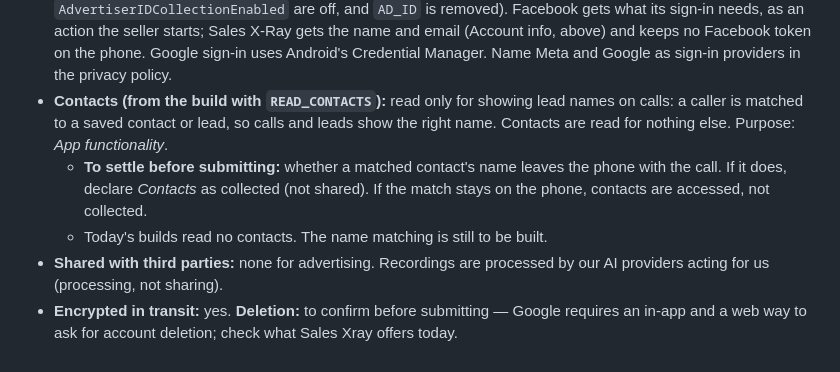
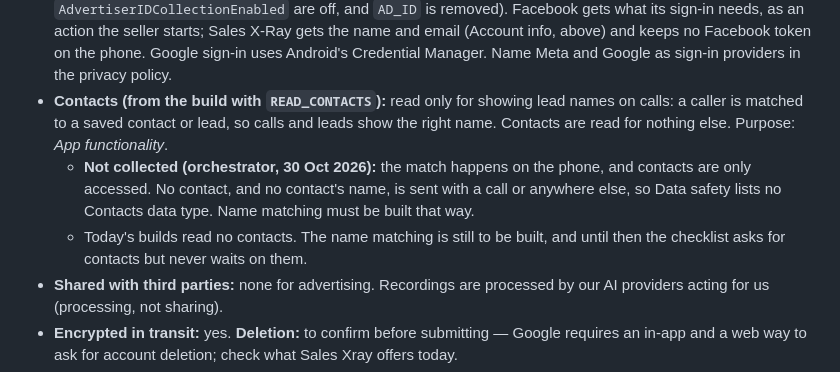
Before and after one commit to authorityclosers/sales-xray-apps, a Markdown page: apps/phone/PLAY-STORE.md, the part around the change. GitHub-like rendering.

Commit message:
Data safety: contacts are matched on the phone and only accessed, never sent with a call or anywhere else, so no Contacts data type is declared (orchestrator, 30 Oct 2026)
Co-Authored-By: Claude Opus 5.5 <noreply@anthropic.com>

```diff
--- a/apps/phone/PLAY-STORE.md
+++ b/apps/phone/PLAY-STORE.md
@@ -48,8 +48,8 @@ If Google refuses the Call log declaration, the Play build drops `READ_CALL_LOG`
 - **Crash logs and diagnostics (S6, Firebase Crashlytics):** collected, not shared, required (no switch). Data types: *Crash logs*, *Diagnostics*, and *Device or other IDs* (a Firebase installation ID, not linked to the seller). Purpose: *App functionality* and *Analytics* (finding and fixing crashes). Google Firebase processes them for us. A report carries the stack trace, device model, Android version, app version, store and web-copy version; never the seller's name, email, leads, numbers or recordings. Reports start once the phone has Sales X-Ray's alert settings (the same Firebase project as lead alerts). Name Firebase Crashlytics in the privacy policy before submitting.
 - **Facebook Login (Facebook SDK 18.3, from 23 Oct 2026):** used only when the seller taps "Continue with Facebook". It has no app events and no advertising ID (`AutoLogAppEventsEnabled` and `AdvertiserIDCollectionEnabled` are off, and `AD_ID` is removed). Facebook gets what its sign-in needs, as an action the seller starts; Sales X-Ray gets the name and email (Account info, above) and keeps no Facebook token on the phone. Google sign-in uses Android's Credential Manager. Name Meta and Google as sign-in providers in the privacy policy.
 - **Contacts (from the build with `READ_CONTACTS`):** read only for showing lead names on calls: a caller is matched to a saved contact or lead, so calls and leads show the right name. Contacts are read for nothing else. Purpose: *App functionality*.
-  - **To settle before submitting:** whether a matched contact's name leaves the phone with the call. If it does, declare *Contacts* as collected (not shared). If the match stays on the phone, contacts are accessed, not collected.
-  - Today's builds read no contacts. The name matching is still to be built.
+  - **Not collected (orchestrator, 30 Oct 2026):** the match happens on the phone, and contacts are only accessed. No contact, and no contact's name, is sent with a call or anywhere else, so Data safety lists no Contacts data type. Name matching must be built that way.
+  - Today's builds read no contacts. The name matching is still to be built, and until then the checklist asks for contacts but never waits on them.
 - **Shared with third parties:** none for advertising. Recordings are processed by our AI providers acting for us (processing, not sharing).
 - **Encrypted in transit:** yes. **Deletion:** to confirm before submitting — Google requires an in-app and a web way to ask for account deletion; check what Sales Xray offers today.
 - Recordings stay on the phone until the seller picks one to analyse.
```
